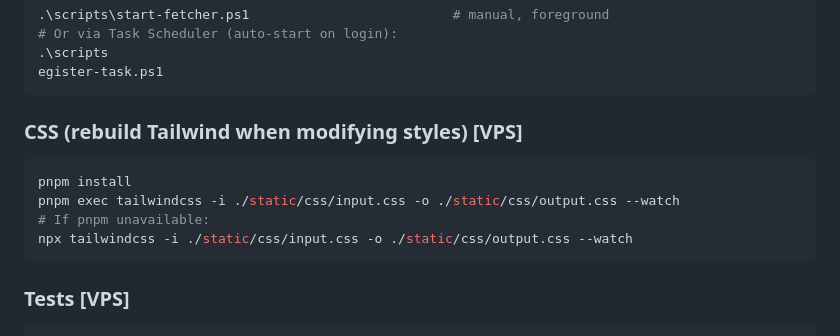
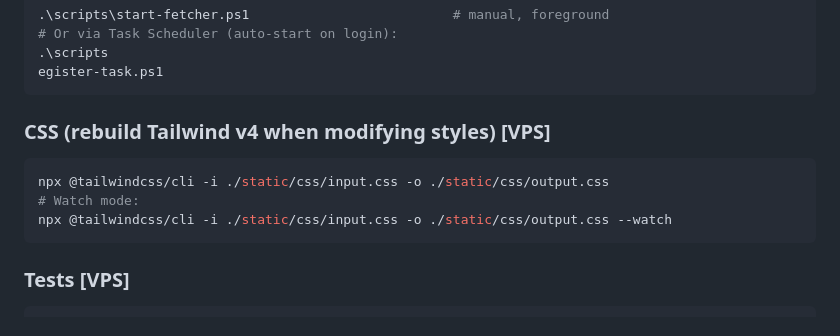
Before and after one commit to ilyaizen/visual-hn, a Markdown page: AGENTS.md, the part around the change. GitHub-like rendering.

Commit message:
docs: update AGENTS.md Tailwind build command for v4

````diff
--- a/AGENTS.md
+++ b/AGENTS.md
@@ -143,13 +143,12 @@ sudo journalctl -u visual-hn -f     # live logs
 egister-task.ps1
 ```
 
-### CSS (rebuild Tailwind when modifying styles) [VPS]
+### CSS (rebuild Tailwind v4 when modifying styles) [VPS]
 
 ```bash
-pnpm install
-pnpm exec tailwindcss -i ./static/css/input.css -o ./static/css/output.css --watch
-# If pnpm unavailable:
-npx tailwindcss -i ./static/css/input.css -o ./static/css/output.css --watch
+npx @tailwindcss/cli -i ./static/css/input.css -o ./static/css/output.css
+# Watch mode:
+npx @tailwindcss/cli -i ./static/css/input.css -o ./static/css/output.css --watch
 ```
 
 ### Tests [VPS]
````
